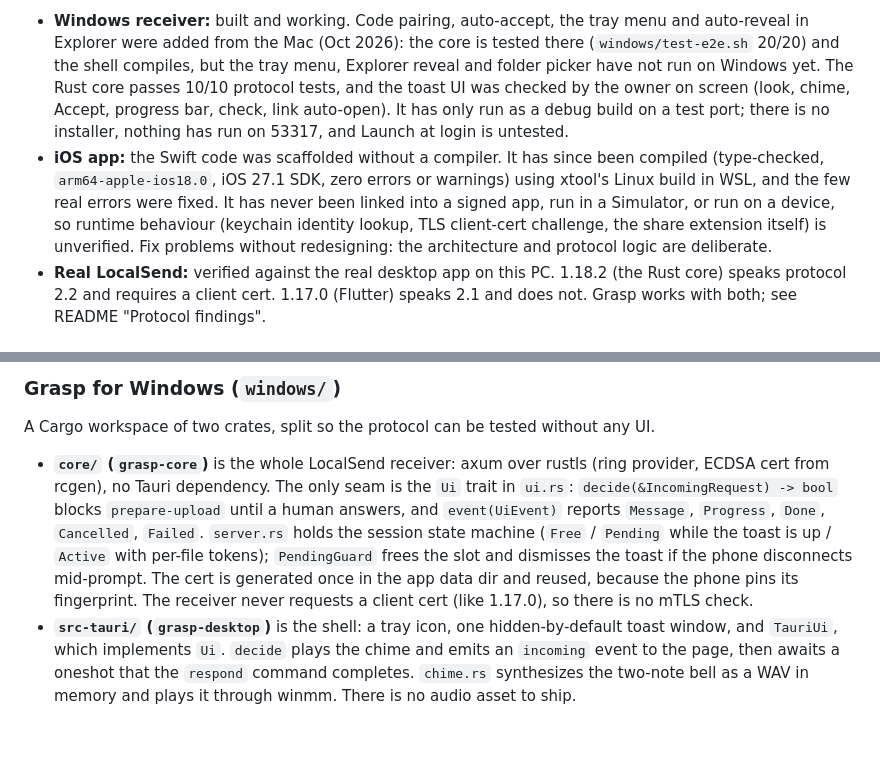
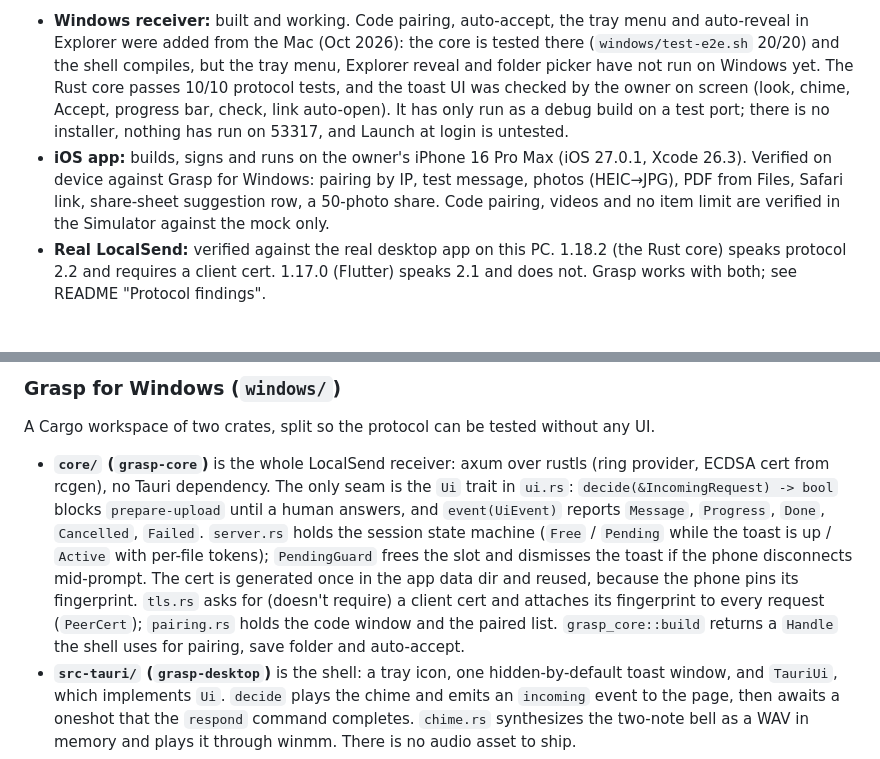
Before and after one commit to itsaerolol/grasp, a Markdown page: CLAUDE.md, 2 parts joined by grey strips. Rendered like a GitHub page; blank space fills up the shorter version.

Commit message:
CLAUDE.md: current status of both apps
Co-Authored-By: Claude Opus 5.5 <noreply@anthropic.com>

```diff
--- a/CLAUDE.md
+++ b/CLAUDE.md
@@ -12,7 +12,7 @@ Grasp is two apps that speak the LocalSend v2.2 protocol: a personal iOS app who
 
 **Status.**
 - **Windows receiver:** built and working. Code pairing, auto-accept, the tray menu and auto-reveal in Explorer were added from the Mac (Oct 2026): the core is tested there (`windows/test-e2e.sh` 20/20) and the shell compiles, but the tray menu, Explorer reveal and folder picker have not run on Windows yet. The Rust core passes 10/10 protocol tests, and the toast UI was checked by the owner on screen (look, chime, Accept, progress bar, check, link auto-open). It has only run as a debug build on a test port; there is no installer, nothing has run on 53317, and Launch at login is untested.
-- **iOS app:** the Swift code was scaffolded without a compiler. It has since been compiled (type-checked, `arm64-apple-ios18.0`, iOS 27.1 SDK, zero errors or warnings) using xtool's Linux build in WSL, and the few real errors were fixed. It has never been linked into a signed app, run in a Simulator, or run on a device, so runtime behaviour (keychain identity lookup, TLS client-cert challenge, the share extension itself) is unverified. Fix problems without redesigning: the architecture and protocol logic are deliberate.
+- **iOS app:** builds, signs and runs on the owner's iPhone 16 Pro Max (iOS 27.0.1, Xcode 26.3). Verified on device against Grasp for Windows: pairing by IP, test message, photos (HEIC→JPG), PDF from Files, Safari link, share-sheet suggestion row, a 50-photo share. Code pairing, videos and no item limit are verified in the Simulator against the mock only.
 - **Real LocalSend:** verified against the real desktop app on this PC. 1.18.2 (the Rust core) speaks protocol 2.2 and requires a client cert. 1.17.0 (Flutter) speaks 2.1 and does not. Grasp works with both; see README "Protocol findings".
 
 ## Commands
@@ -79,7 +79,7 @@ Two targets, `Grasp` (app) and `GraspShare` (share extension), each compile `Sha
 
 A Cargo workspace of two crates, split so the protocol can be tested without any UI.
 
-- **`core/` (`grasp-core`)** is the whole LocalSend receiver: axum over rustls (ring provider, ECDSA cert from rcgen), no Tauri dependency. The only seam is the `Ui` trait in `ui.rs`: `decide(&IncomingRequest) -> bool` blocks `prepare-upload` until a human answers, and `event(UiEvent)` reports `Message`, `Progress`, `Done`, `Cancelled`, `Failed`. `server.rs` holds the session state machine (`Free` / `Pending` while the toast is up / `Active` with per-file tokens); `PendingGuard` frees the slot and dismisses the toast if the phone disconnects mid-prompt. The cert is generated once in the app data dir and reused, because the phone pins its fingerprint. The receiver never requests a client cert (like 1.17.0), so there is no mTLS check.
+- **`core/` (`grasp-core`)** is the whole LocalSend receiver: axum over rustls (ring provider, ECDSA cert from rcgen), no Tauri dependency. The only seam is the `Ui` trait in `ui.rs`: `decide(&IncomingRequest) -> bool` blocks `prepare-upload` until a human answers, and `event(UiEvent)` reports `Message`, `Progress`, `Done`, `Cancelled`, `Failed`. `server.rs` holds the session state machine (`Free` / `Pending` while the toast is up / `Active` with per-file tokens); `PendingGuard` frees the slot and dismisses the toast if the phone disconnects mid-prompt. The cert is generated once in the app data dir and reused, because the phone pins its fingerprint. `tls.rs` asks for (doesn't require) a client cert and attaches its fingerprint to every request (`PeerCert`); `pairing.rs` holds the code window and the paired list. `grasp_core::build` returns a `Handle` the shell uses for pairing, save folder and auto-accept.
 - **`src-tauri/` (`grasp-desktop`)** is the shell: a tray icon, one hidden-by-default toast window, and `TauriUi`, which implements `Ui`. `decide` plays the chime and emits an `incoming` event to the page, then awaits a oneshot that the `respond` command completes. `chime.rs` synthesizes the two-note bell as a WAV in memory and plays it through winmm. There is no audio asset to ship.
 - **`ui/index.html`** is the entire toast (plain HTML/CSS/JS, no bundler, `withGlobalTauri`). It is a small state machine: `incoming` → `receiving` → `done`, plus `copied` (an accepted message) and `failed`. The page reports its measured height through `toast_resize` so the transparent window never covers more than the card.
 
```
